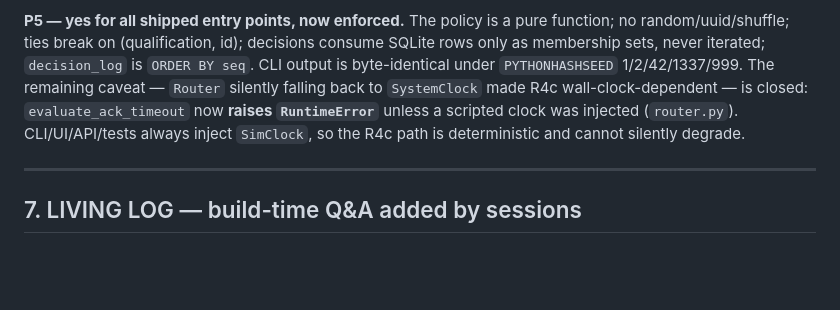
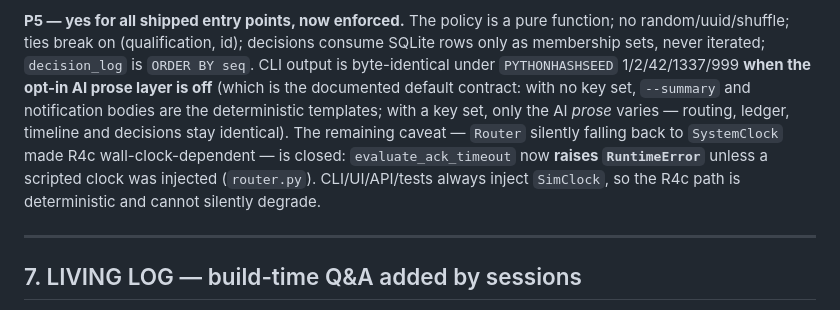
Before and after one commit to Web8080/alert-routing-agent, a Markdown page: INTERVIEW_GUIDE.md, the part around the change. Rendered like a GitHub page; blank space fills up the shorter version.

Commit message:
Precise P5 claim: deterministic core is byte-identical; AI prose is an opt-in, post-decision layer
The routing trace, ledger, timeline and decisions are byte-identical across
runs and hash seeds. When ALERT_AI_API_KEY is set, only the AI-written
prose (notification body + incident summary) varies — verified empirically.

```diff
--- a/INTERVIEW_GUIDE.md
+++ b/INTERVIEW_GUIDE.md
@@ -287,11 +287,15 @@ seniority-5 Elena (q 3.20) is refused over Sarah (q 6.50).
 function; no random/uuid/shuffle; ties break on (qualification, id); decisions
 consume SQLite rows only as membership sets, never iterated; `decision_log` is
 `ORDER BY seq`. CLI output is byte-identical under `PYTHONHASHSEED`
-1/2/42/1337/999. The remaining caveat — `Router` silently falling back to
-`SystemClock` made R4c wall-clock-dependent — is closed: `evaluate_ack_timeout`
-now **raises `RuntimeError`** unless a scripted clock was injected
-(`router.py`). CLI/UI/API/tests always inject `SimClock`, so the R4c path is
-deterministic and cannot silently degrade.
+1/2/42/1337/999 **when the opt-in AI prose layer is off** (which is the
+documented default contract: with no key set, `--summary` and notification
+bodies are the deterministic templates; with a key set, only the AI *prose*
+varies — routing, ledger, timeline and decisions stay identical). The remaining
+caveat — `Router` silently falling back to `SystemClock` made R4c
+wall-clock-dependent — is closed: `evaluate_ack_timeout` now **raises
+`RuntimeError`** unless a scripted clock was injected (`router.py`).
+CLI/UI/API/tests always inject `SimClock`, so the R4c path is deterministic and
+cannot silently degrade.
 
 ---
 
```
